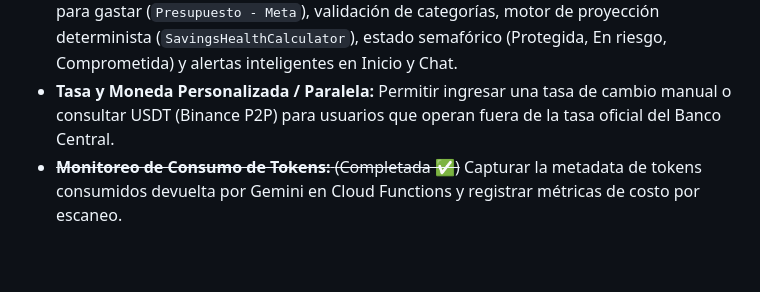
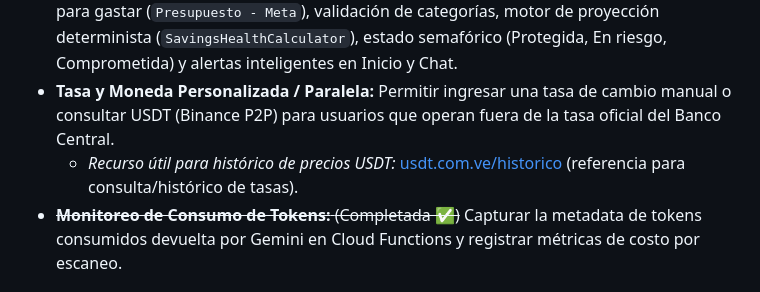
Before and after one commit to cesarluisweb/gastoscan-ai, a Markdown page: ROADMAP.md, the part around the change. Drawn GitHub-style; blank space fills up the shorter version.

Commit message:
docs: add usdt.com.ve reference to ROADMAP.md

```diff
--- a/ROADMAP.md
+++ b/ROADMAP.md
@@ -57,6 +57,7 @@ Este documento centraliza las ideas y mejoras pendientes, ordenadas estratégica
 - ~~**Detección de IVA y Alícuotas Fiscales en OCR:** (Completada ✅)~~ Incorporar en el prompt de extracción de Cloud Functions la detección de marcadores fiscales venezolanos (`(E)` Exento, `(G)` Gravado, alícuota 16%) para desglosar el impuesto con precisión legal por ítem.
 - ~~**Meta Mensual de Ahorro / Inversión y Proyección de Gastos:** (Completada ✅)~~ Configuración de meta mensual de ahorro/inversión en el presupuesto, cálculo de límite para gastar (`Presupuesto - Meta`), validación de categorías, motor de proyección determinista (`SavingsHealthCalculator`), estado semafórico (Protegida, En riesgo, Comprometida) y alertas inteligentes en Inicio y Chat.
 - **Tasa y Moneda Personalizada / Paralela:** Permitir ingresar una tasa de cambio manual o consultar USDT (Binance P2P) para usuarios que operan fuera de la tasa oficial del Banco Central.
+  - *Recurso útil para histórico de precios USDT:* [usdt.com.ve/historico](https://www.usdt.com.ve/historico) (referencia para consulta/histórico de tasas).
 - ~~**Monitoreo de Consumo de Tokens:** (Completada ✅)~~ Capturar la metadata de tokens consumidos devuelta por Gemini en Cloud Functions y registrar métricas de costo por escaneo.
 
 ## Fase 7: Arquitectura de Producción y Confiabilidad (En Progreso 🔄)
```
